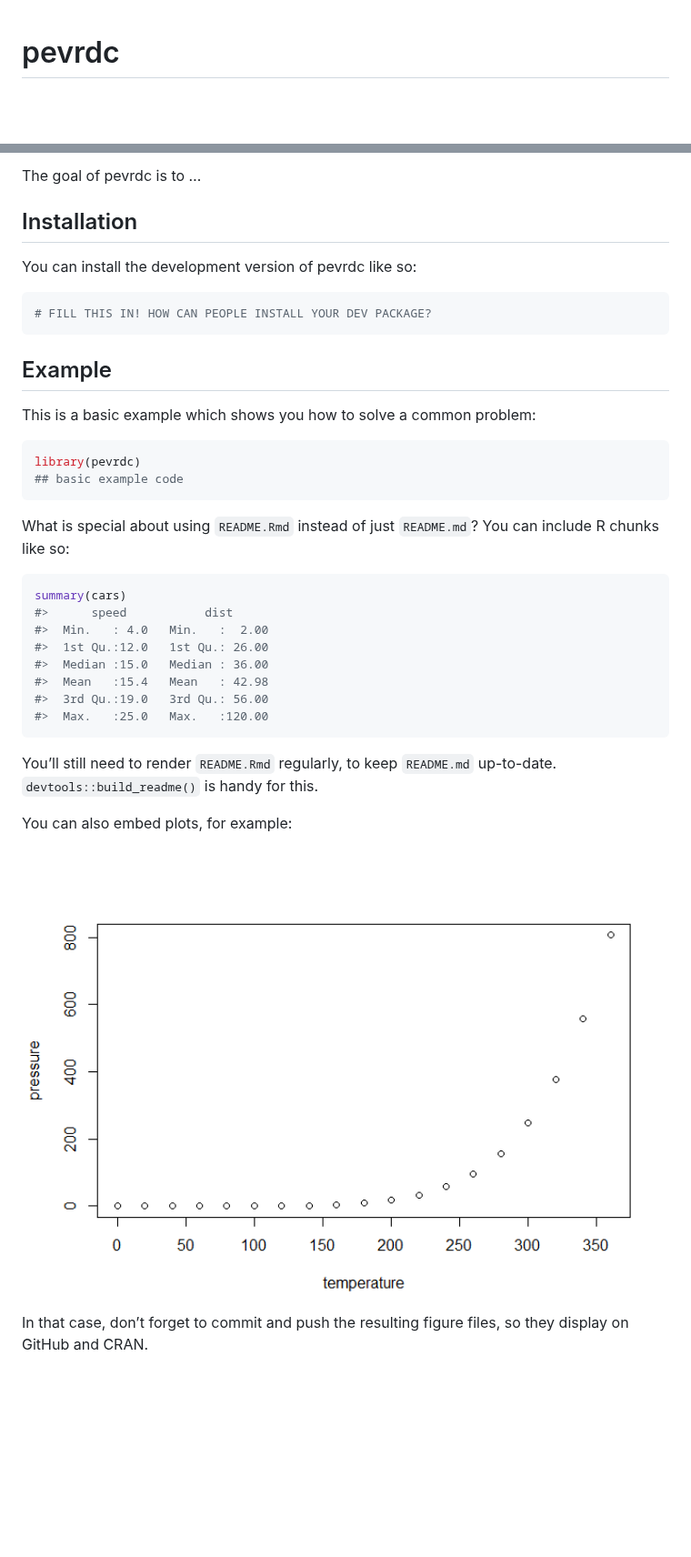
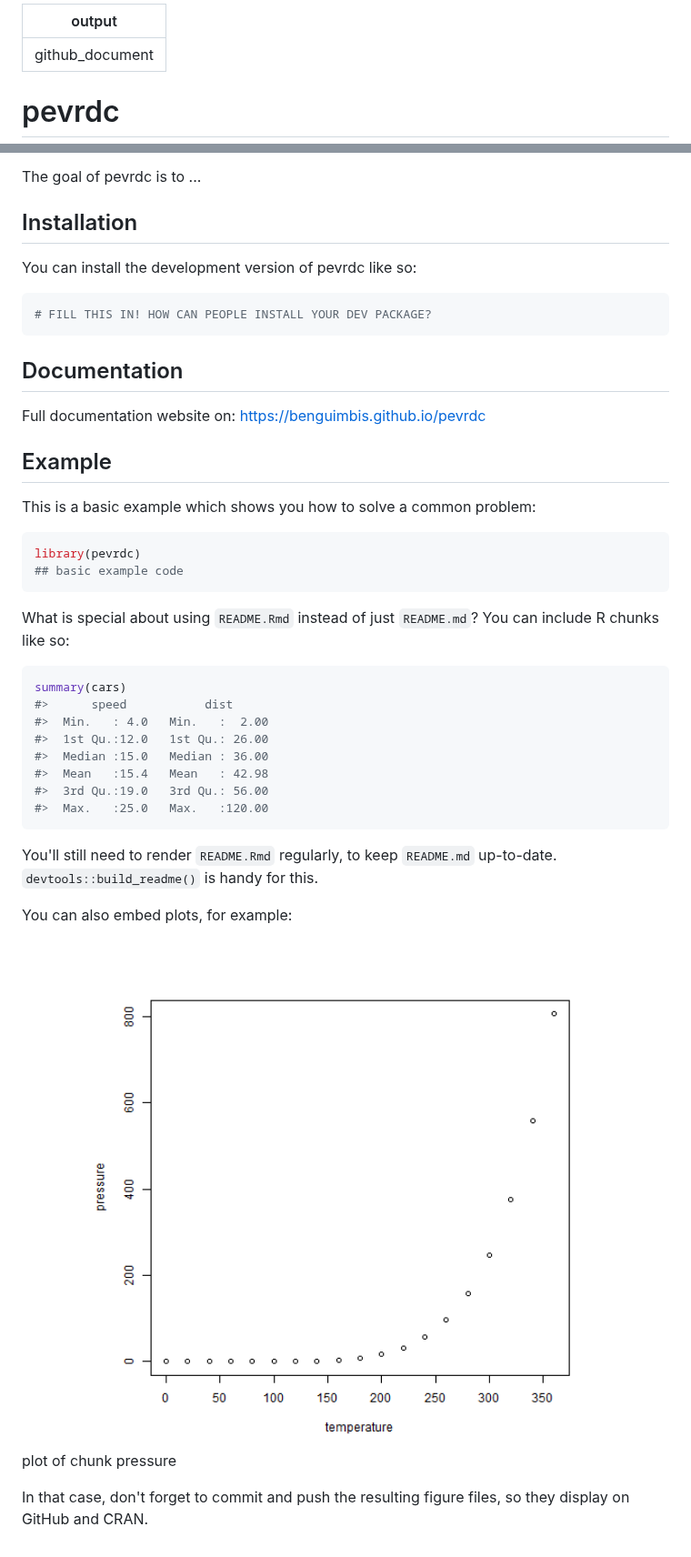
Before and after one commit to benguimbis/pevrdc, a Markdown page: README.md, 2 parts joined by grey strips. Shown at 91% size. GitHub-like rendering; pictures changed too: man/figures/README-pressure-1.png; blank space fills up the shorter version.

Commit message:
chore: Init Actions and website

````diff
--- a/README.md
+++ b/README.md
@@ -1,5 +1,10 @@
+---
+output: github_document
+---
 
 <!-- README.md is generated from README.Rmd. Please edit that file -->
+
+
 
 # pevrdc
 
@@ -8,6 +14,6 @@
 <!-- badges: end -->
 
-The goal of pevrdc is to …
+The goal of pevrdc is to ...
 
 ## Installation
 
@@ -17,17 +23,22 @@ You can install the development version of pevrdc like so:
 # FILL THIS IN! HOW CAN PEOPLE INSTALL YOUR DEV PACKAGE?
 ```
 
+## Documentation
+
+Full documentation website on: https://benguimbis.github.io/pevrdc
+
 ## Example
 
 This is a basic example which shows you how to solve a common problem:
+
 
 ``` r
 library(pevrdc)
 ## basic example code
 ```
 
-What is special about using `README.Rmd` instead of just `README.md`?
-You can include R chunks like so:
+What is special about using `README.Rmd` instead of just `README.md`? You can include R chunks like so:
+
 
 ``` r
 summary(cars)
@@ -40,12 +51,13 @@ summary(cars)
 #>  Max.   :25.0   Max.   :120.00
 ```
 
-You’ll still need to render `README.Rmd` regularly, to keep `README.md`
-up-to-date. `devtools::build_readme()` is handy for this.
+You'll still need to render `README.Rmd` regularly, to keep `README.md` up-to-date. `devtools::build_readme()` is handy for this.
 
 You can also embed plots, for example:
 
-<img src="man/figures/README-pressure-1.png" alt="" width="100%" />
+<div class="figure">
+<img src="man/figures/README-pressure-1.png" alt="plot of chunk pressure" width="100%" />
+<p class="caption">plot of chunk pressure</p>
+</div>
 
-In that case, don’t forget to commit and push the resulting figure
-files, so they display on GitHub and CRAN.
+In that case, don't forget to commit and push the resulting figure files, so they display on GitHub and CRAN.
````
Also changed, not shown: other parts of README.md (+2 -1 lines), 8 other files.
